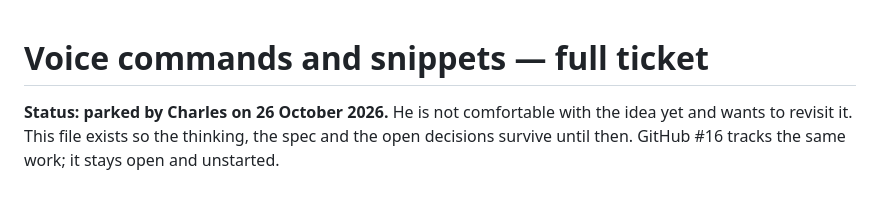
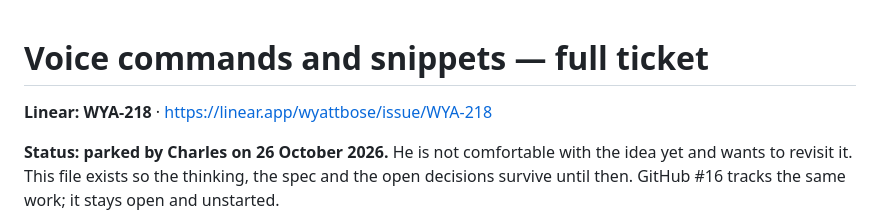
Before and after one commit to charlesponti/ponte, a Markdown page: docs/tickets/voice-commands.md, the part around the change. Drawn GitHub-style; blank space fills up the shorter version.

Commit message:
docs(ticket): WYA-218 in Linear

```diff
--- a/docs/tickets/voice-commands.md
+++ b/docs/tickets/voice-commands.md
@@ -1,4 +1,6 @@
 # Voice commands and snippets — full ticket
+
+**Linear: WYA-218** · https://linear.app/wyattbose/issue/WYA-218
 
 **Status: parked by Charles on 26 October 2026.** He is not comfortable with the idea yet and wants to revisit it.
 This file exists so the thinking, the spec and the open decisions survive until then. GitHub #16 tracks the same
```
